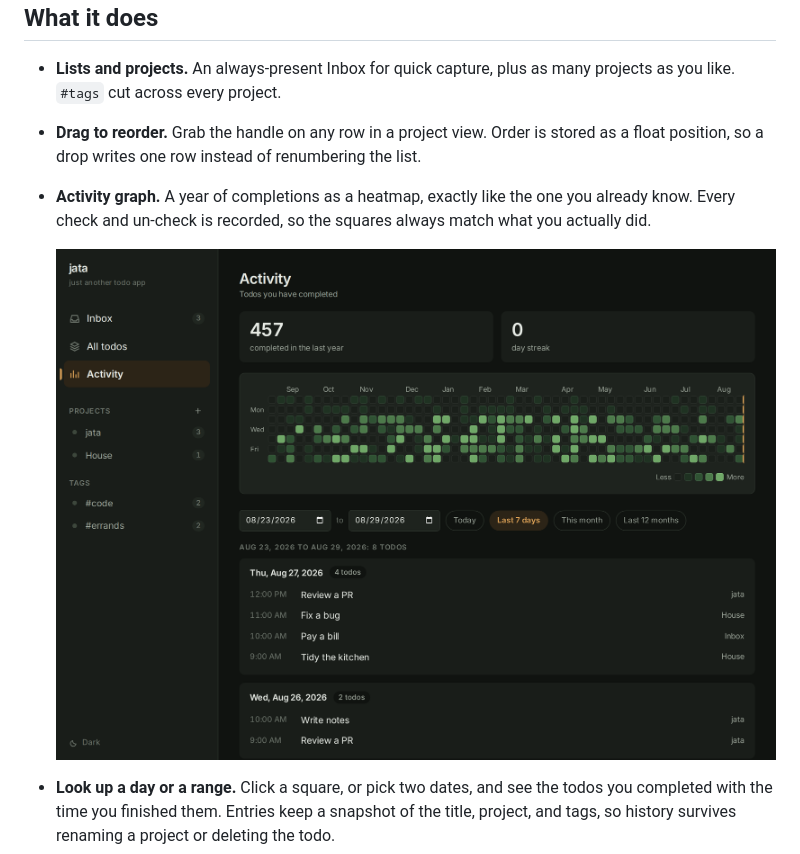
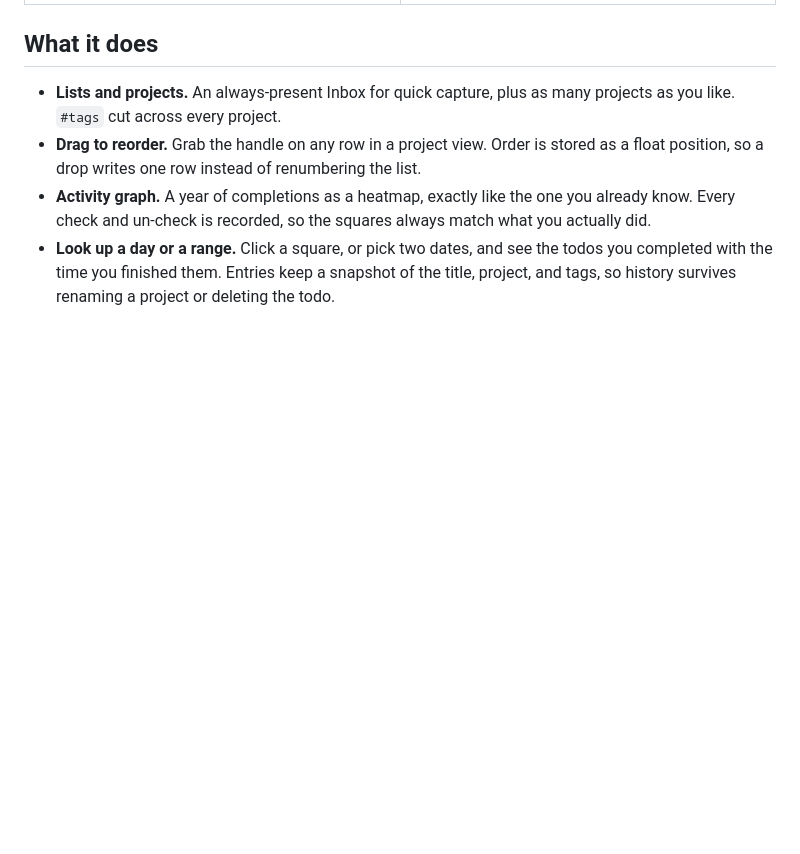
Before and after one commit to HeyTariq/jata, a Markdown page: README.md, the part around one of its changes. Rendered like a GitHub page; blank space fills up the shorter version.

```diff
--- a/README.md
+++ b/README.md
@@ -34,9 +37,6 @@ sync, and no network access.
 - **Activity graph.** A year of completions as a heatmap, exactly like the one
   you already know. Every check and un-check is recorded, so the squares always
   match what you actually did.
-
-  <img src="docs/screenshots/activity.png" alt="A year of completions as a heatmap, above the todos finished in the last seven days" width="900">
-
 - **Look up a day or a range.** Click a square, or pick two dates, and see the
   todos you completed with the time you finished them. Entries keep a snapshot
   of the title, project, and tags, so history survives renaming a project or
```
Also changed, not shown: other parts of README.md (+6 -3 lines).
